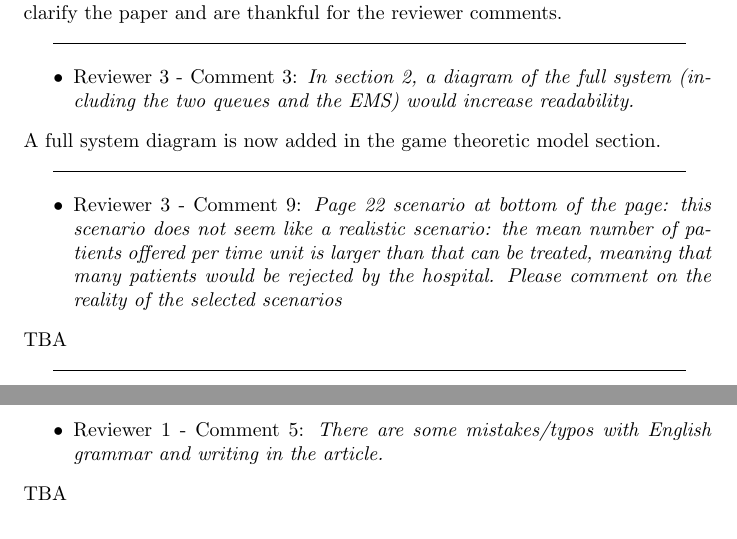
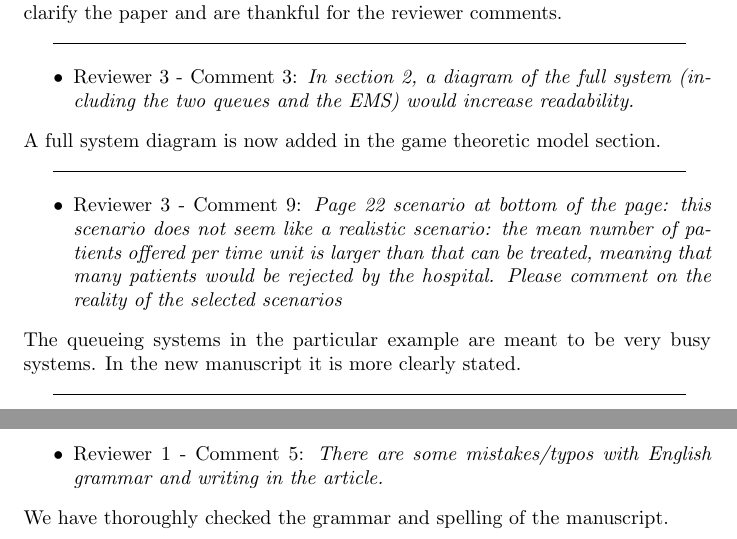
Before and after one commit to MichalisPanayides/ED-EMS-game-paper, a LaTeX document (reviews/EJOR/01/main.tex): two parts of pages 2 and 3 of 3, joined at a grey line, cut so that both start at the same text. Compiled offline with pdfLaTeX.

Commit message:
Address the final comments

```diff
--- a/reviews/EJOR/01/main.tex
+++ b/reviews/EJOR/01/main.tex
@@ -111,7 +111,8 @@
         by the hospital. Please comment on the reality of the selected
         scenarios}
     \end{itemize}
-    TBA % TODO: Reply to this comment once addressed.
+    The queueing systems in the particular example are meant to be very
+    busy systems. In the new manuscript it is more clearly stated.
 
     \line(1, 0){0.92\textwidth}
     \begin{itemize}
@@ -164,7 +165,7 @@
         \item Reviewer 1 - Comment 5: \textit{There are some mistakes/typos
         with English grammar and writing in the article.}
     \end{itemize}
-    TBA % TODO: Reply to this comment once addressed
+    We have thoroughly checked the grammar and spelling of the manuscript.
 
 
 \end{document}
```
Also changed, not shown: reviews/EJOR/01/main.pdf.
